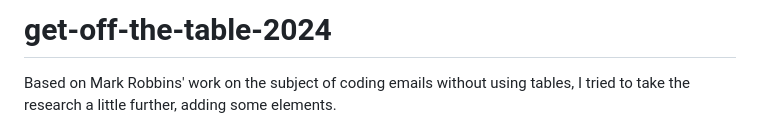
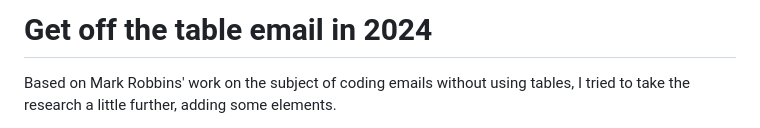
Before and after one commit to matthieuSolente/get-off-the-table-2024, a Markdown page: README.md, the part around the change. Drawn GitHub-style.

```diff
--- a/README.md
+++ b/README.md
@@ -1,4 +1,4 @@
-# get-off-the-table-2024
+# Get off the table email in 2024
 
 Based on Mark Robbins' work on the subject of coding emails without using tables, I tried to take the research a little further, adding some elements.
 
```
